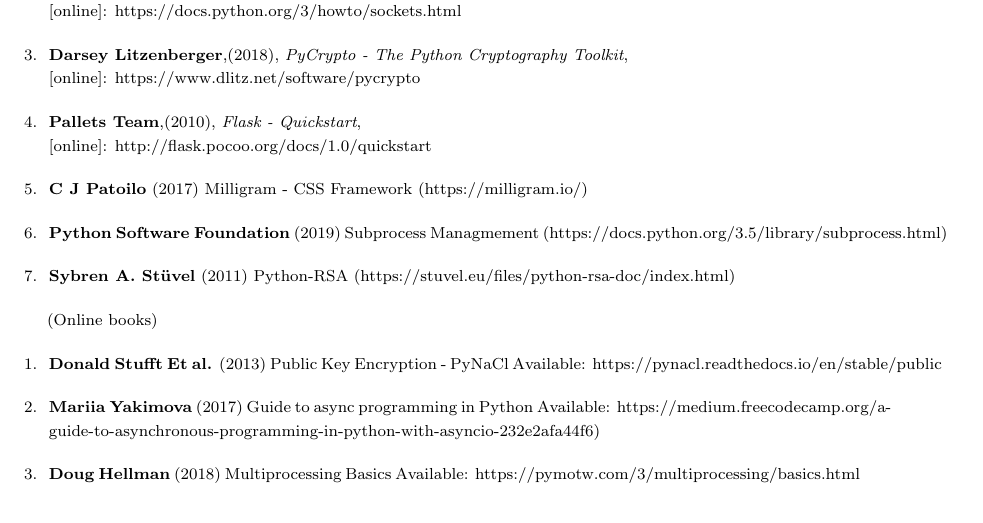
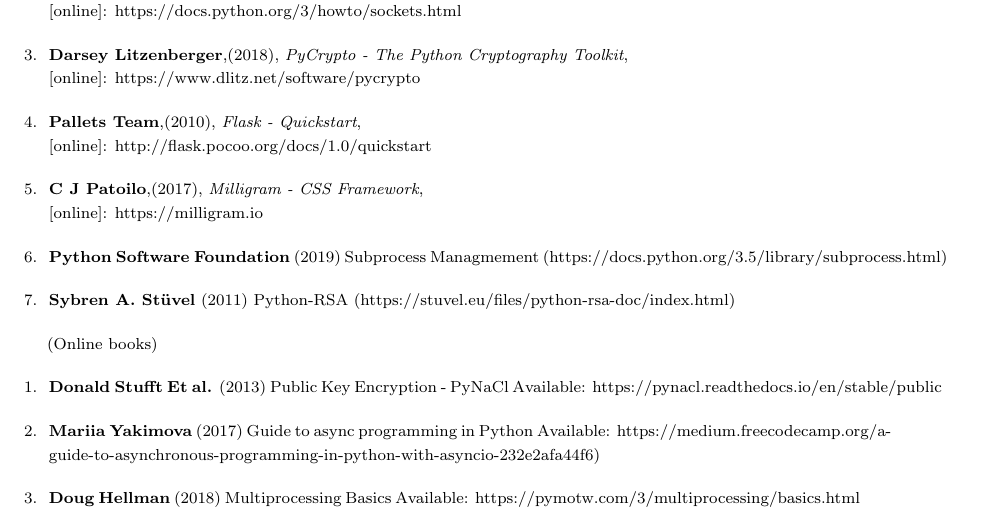
Before and after one commit to karuvally/mca_project_report, a LaTeX thesis (report/master.tex, which reads report/reference.tex): part of page 29 of 29, cut so that both start at the same text. Compiled offline with pdfLaTeX.

Commit message:
updated reference

```diff
--- a/report/reference.tex
+++ b/report/reference.tex
@@ -20,8 +20,9 @@
         \textit{Flask - Quickstart},\\
         \hspace{15mm}[online]: http://flask.pocoo.org/docs/1.0/quickstart
 
-    \item \textbf{C J Patoilo} (2017) Milligram - CSS Framework
-        (https://milligram.io/)
+    \item \textbf{C J Patoilo},(2017),
+        \textit{Milligram - CSS Framework},\\
+        \hspace{15mm}[online]: https://milligram.io
 
     \item \textbf{Python Software Foundation} (2019) Subprocess Managmement
         (https://docs.python.org/3.5/library/subprocess.html)
```
Also changed, not shown: report/master.pdf.
